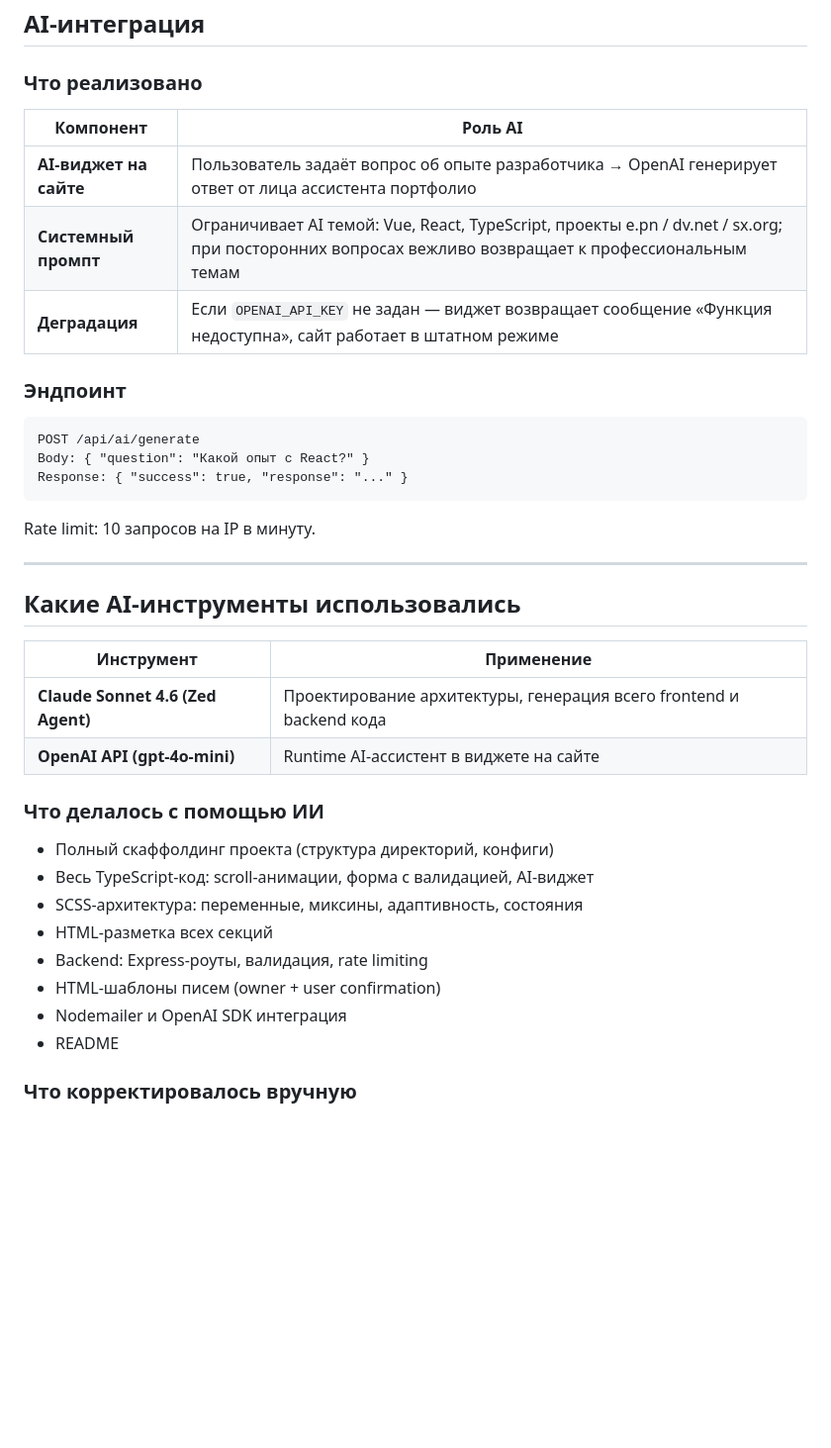
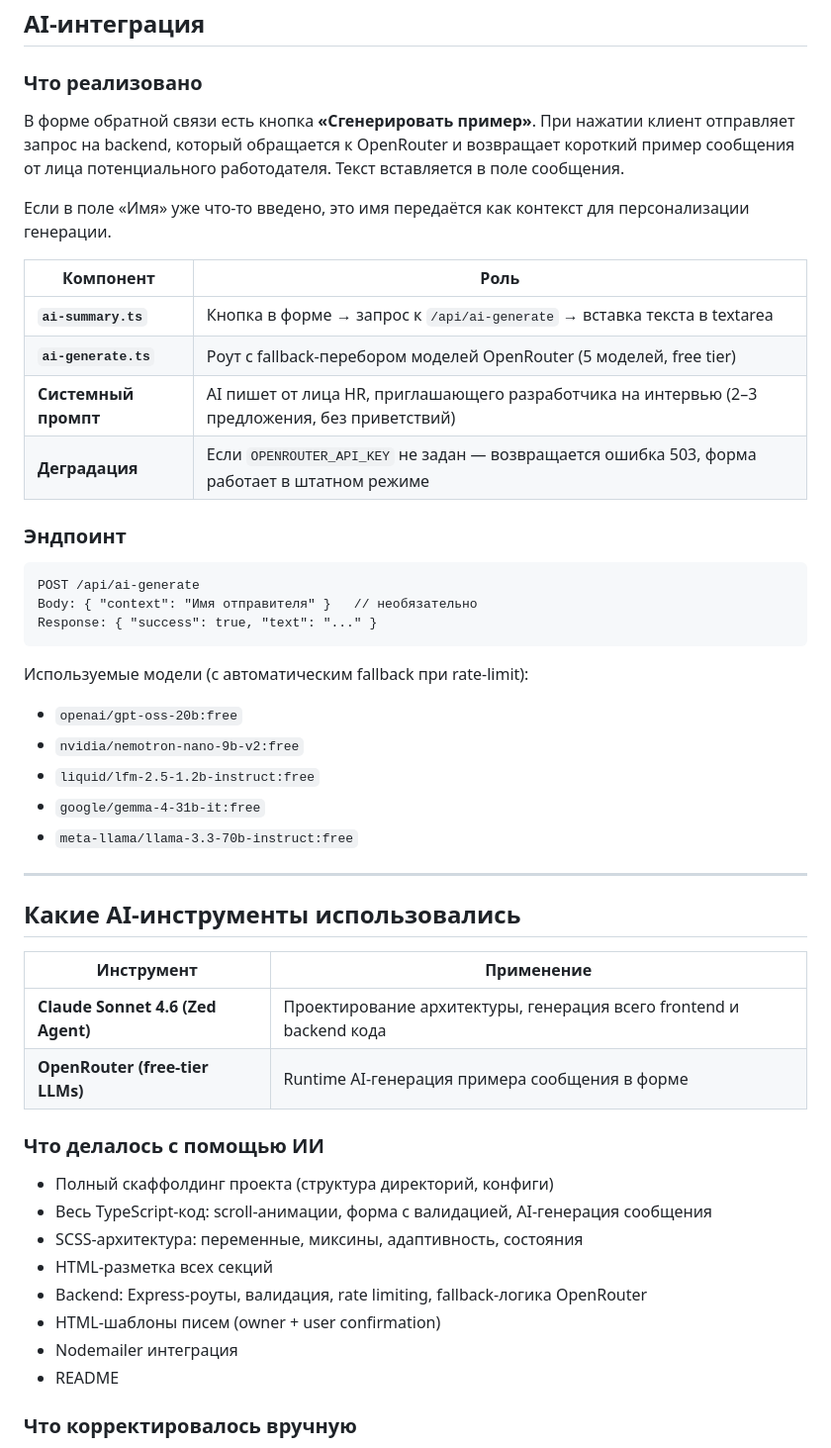
Before and after one commit to daimant/brochure-website-test-project, a Markdown page: README.md, the part around one of its changes. Shown at 99% size. Drawn GitHub-style; blank space fills up the shorter version.

````diff
--- a/README.md
+++ b/README.md
@@ -140,20 +160,30 @@ Frontend доступен на `http://localhost:5173`.
 
 ### Что реализовано
 
-| Компонент | Роль AI |
+В форме обратной связи есть кнопка **«Сгенерировать пример»**. При нажатии клиент отправляет запрос на backend, который обращается к OpenRouter и возвращает короткий пример сообщения от лица потенциального работодателя. Текст вставляется в поле сообщения.
+
+Если в поле «Имя» уже что-то введено, это имя передаётся как контекст для персонализации генерации.
+
+| Компонент | Роль |
 |---|---|
-| **AI-виджет на сайте** | Пользователь задаёт вопрос об опыте разработчика → OpenAI генерирует ответ от лица ассистента портфолио |
-| **Системный промпт** | Ограничивает AI темой: Vue, React, TypeScript, проекты e.pn / dv.net / sx.org; при посторонних вопросах вежливо возвращает к профессиональным темам |
-| **Деградация** | Если `OPENAI_API_KEY` не задан — виджет возвращает сообщение «Функция недоступна», сайт работает в штатном режиме |
+| **`ai-summary.ts`** | Кнопка в форме → запрос к `/api/ai-generate` → вставка текста в textarea |
+| **`ai-generate.ts`** | Роут с fallback-перебором моделей OpenRouter (5 моделей, free tier) |
+| **Системный промпт** | AI пишет от лица HR, приглашающего разработчика на интервью (2–3 предложения, без приветствий) |
+| **Деградация** | Если `OPENROUTER_API_KEY` не задан — возвращается ошибка 503, форма работает в штатном режиме |
 
 ### Эндпоинт
 ```
-POST /api/ai/generate
-Body: { "question": "Какой опыт с React?" }
-Response: { "success": true, "response": "..." }
+POST /api/ai-generate
+Body: { "context": "Имя отправителя" }   // необязательно
+Response: { "success": true, "text": "..." }
 ```
 
-Rate limit: 10 запросов на IP в минуту.
+Используемые модели (с автоматическим fallback при rate-limit):
+- `openai/gpt-oss-20b:free`
+- `nvidia/nemotron-nano-9b-v2:free`
+- `liquid/lfm-2.5-1.2b-instruct:free`
+- `google/gemma-4-31b-it:free`
+- `meta-llama/llama-3.3-70b-instruct:free`
 
 ---
 
@@ -162,16 +192,16 @@ Rate limit: 10 запросов на IP в минуту.
 | Инструмент | Применение |
 |---|---|
 | **Claude Sonnet 4.6 (Zed Agent)** | Проектирование архитектуры, генерация всего frontend и backend кода |
-| **OpenAI API (gpt-4o-mini)** | Runtime AI-ассистент в виджете на сайте |
+| **OpenRouter (free-tier LLMs)** | Runtime AI-генерация примера сообщения в форме |
 
 ### Что делалось с помощью ИИ
 - Полный скаффолдинг проекта (структура директорий, конфиги)
-- Весь TypeScript-код: scroll-анимации, форма с валидацией, AI-виджет
+- Весь TypeScript-код: scroll-анимации, форма с валидацией, AI-генерация сообщения
 - SCSS-архитектура: переменные, миксины, адаптивность, состояния
 - HTML-разметка всех секций
-- Backend: Express-роуты, валидация, rate limiting
+- Backend: Express-роуты, валидация, rate limiting, fallback-логика OpenRouter
 - HTML-шаблоны писем (owner + user confirmation)
-- Nodemailer и OpenAI SDK интеграция
+- Nodemailer интеграция
 - README
 
 ### Что корректировалось вручную
````
Also changed, not shown: other parts of README.md (+41 -21 lines).
